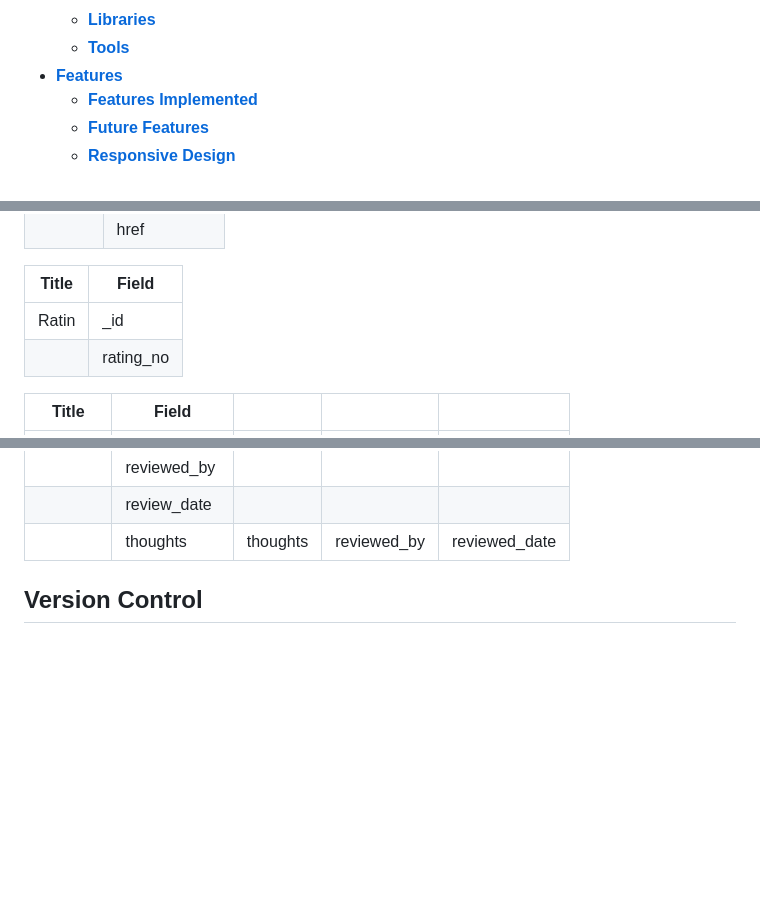
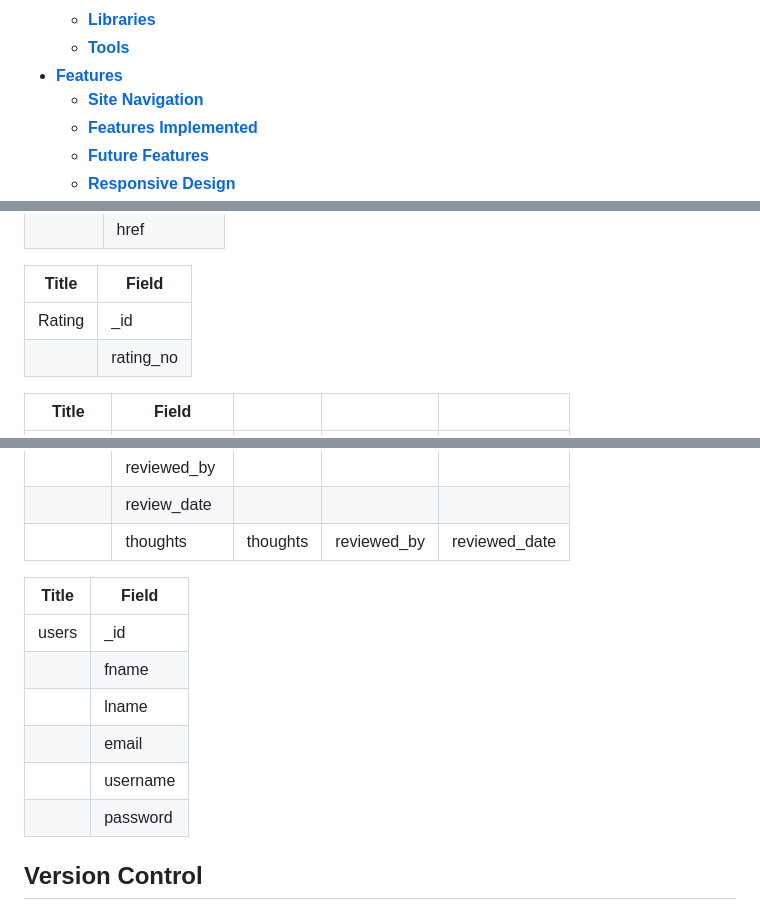
Before and after one commit to suzybee1987/the-book-nook-project, a Markdown page: README.md, 3 parts joined by grey strips. Drawn GitHub-style; blank space fills up the shorter version.

```diff
--- a/README.md
+++ b/README.md
@@ -27,6 +27,7 @@ Link to [live site]
   - [**Libraries**](#libraries)
   - [**Tools**](#tools)
 - [**Features**](#features)
+  - [**Site Navigation**](#site-navigation)
   - [**Features Implemented**](#features-implemented)
   - [**Future Features**](#future-features)
   - [**Responsive Design**](#responsive-design)
@@ -370,7 +386,7 @@ Collection: book-nook
 
 | Title      | Field     |
 | ---------- | --------- |
-| Ratin      | _id       |
+| Rating      | _id       |
 |            | rating_no |
 
 | Title      | Field        |          |             |               |
@@ -386,6 +402,15 @@ Collection: book-nook
 |            | reviewed_by  |          |             |               |
 |            | review_date  |          |             |               |
 |            | thoughts     | thoughts | reviewed_by | reviewed_date |
+
+| Title      | Field        |
+| ---------- | -----------  |
+| users      | _id          |
+|            | fname        |
+|            | lname        |
+|            | email        |
+|            | username     |
+|            | password     |
 
 
 
```
Also changed, not shown: other parts of README.md (+15 -0 lines), static/images/readme/site-admin.png (added), static/images/readme/site-logged-in.png (added), static/images/readme/site-logged-out.png (added).
